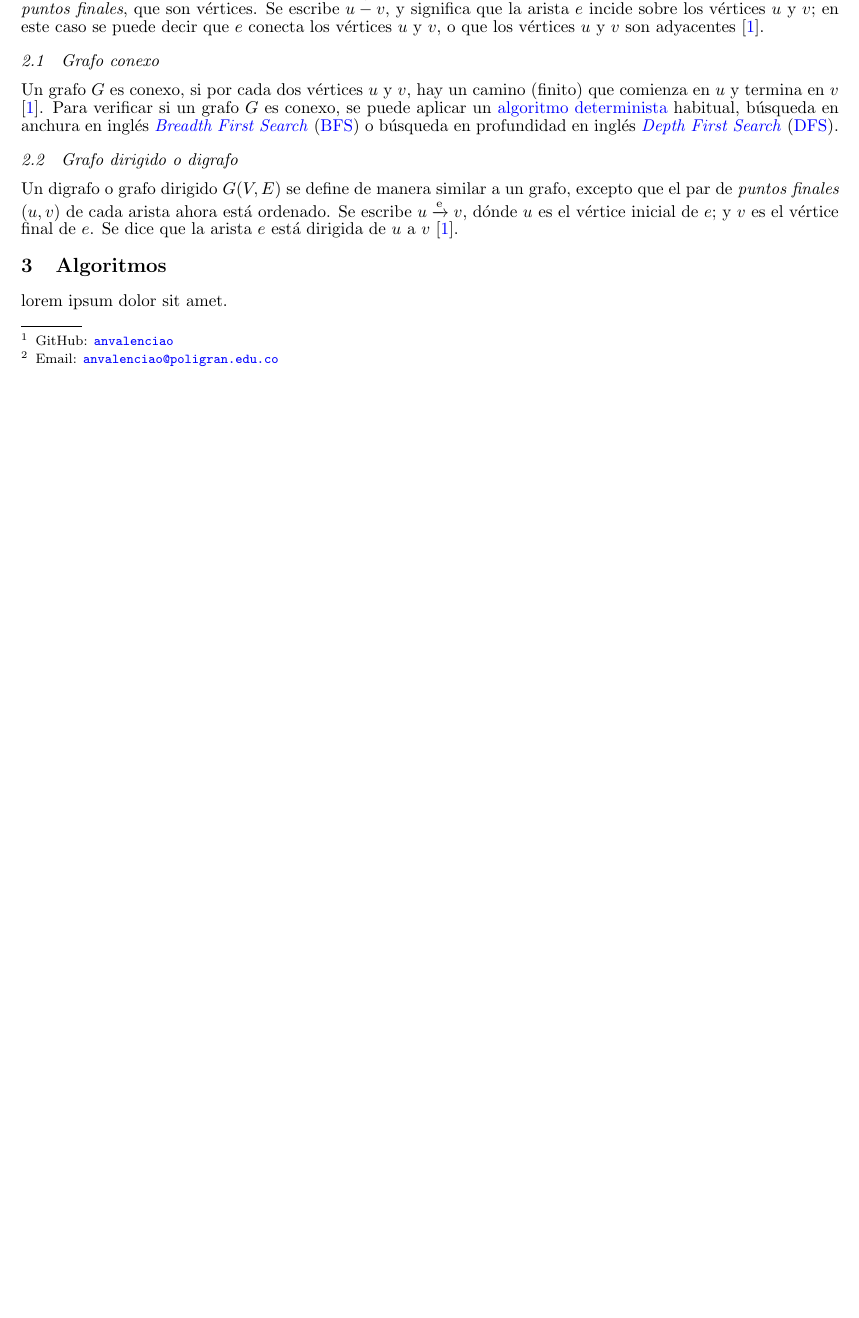
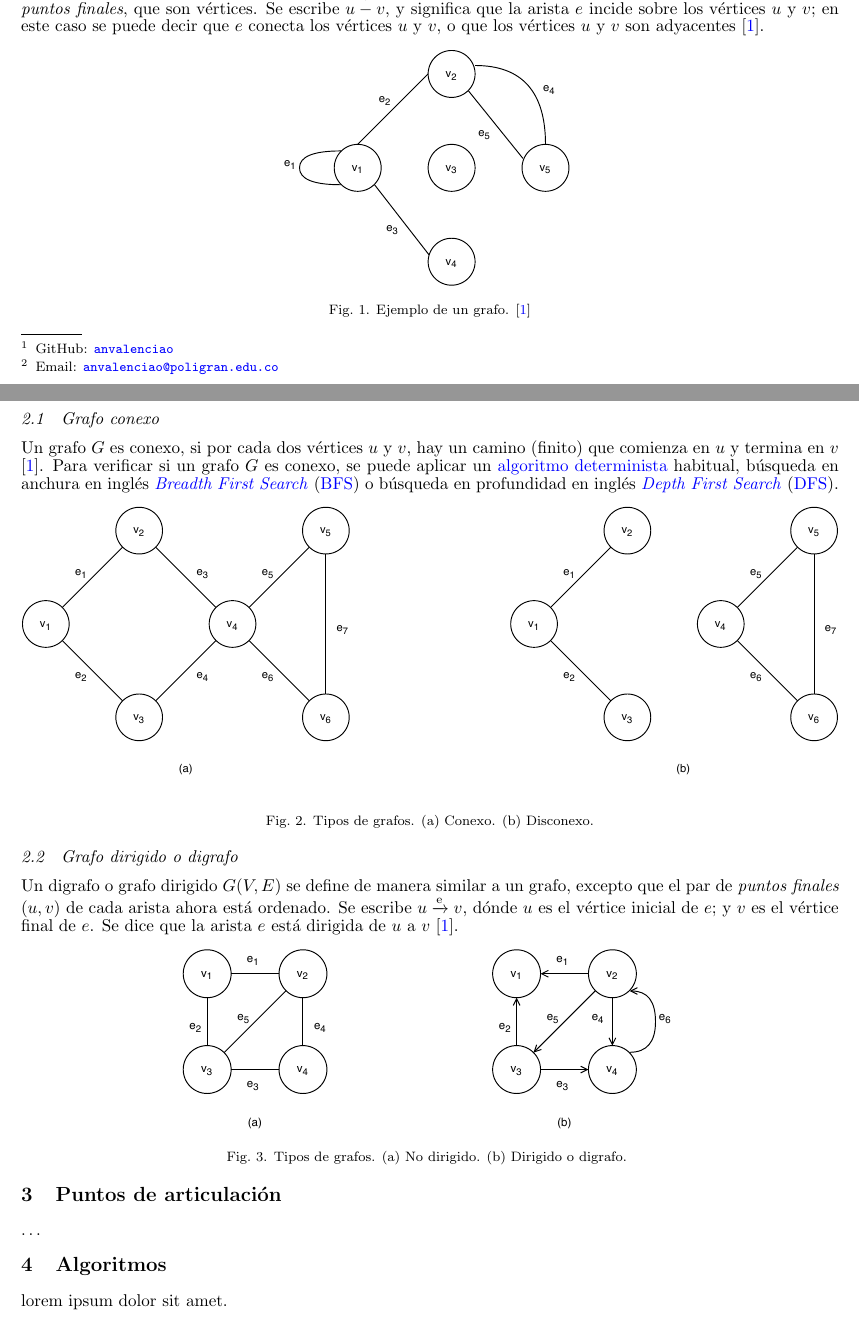
Before and after one commit to anvalenciao/ArticulationPoints, a LaTeX document (ArticulationPoints.tex, which reads document/ArticulationPoints/articulation-points.tex, document/GraphTheory/graph-theory.tex): part of page 1 of 2 before the commit and two parts of pages 1 and 2 of 3 after it, the two joined at a grey line, cut so that both start at the same text, the shorter picture padded with empty space. The pictures show the PDF file ArticulationPoints.pdf that the author committed with the source.

Commit message:
Se agregan las figuras de la seccion teoria de grafos

```diff
--- /dev/null
+++ b/document/ArticulationPoints/articulation-points.tex
@@ -0,0 +1,2 @@
+\section{Puntos de articulación}\label{articulation-points}
+\dots
--- a/document/GraphTheory/graph-theory.tex
+++ b/document/GraphTheory/graph-theory.tex
@@ -6,15 +6,39 @@
 % https://www.geeksforgeeks.org/difference-between-bfs-and-dfs/
 % https://cs.stackexchange.com/questions/11177/how-to-check-whether-a-graph-is-connected-in-polynomial-time
 % https://www.geeksforgeeks.org/difference-between-deterministic-and-non-deterministic-algorithms/
+% http://www.personal.kent.edu/~rmuhamma/GraphTheory/MyGraphTheory/defEx.htm
+
+% http://data-mining.philippe-fournier-viger.com/introduction-frequent-subgraph-mining/
 
 % how to determine if a graph is connected
 
 \section{Teoría de grafos}\label{graph theory}
 En matemáticas y en ciencias de la computación, la teoría de grafos estudia las propiedades de los grafos. Un grafo \( G(V,E) \) es una colección de puntos, llamados vértices o nodos \( V = \{ v_1, v_2, \dots \} \), y segmentos de línea que conectan esos puntos, llamados aristas o arcos (en inglés \textit{edges}) \( E = \{ e_1, e_2, \dots \} \); cada arista \( e \) tiene dos \textit{puntos finales}, que son vértices. Se escribe \( u \overset{e}{-} v \), y significa que la arista \( e \) incide sobre los vértices \( u \) y \( v \); en este caso se puede decir que \( e \) conecta los vértices \( u \) y \( v \), o que los vértices \( u \) y \( v \) son adyacentes \cite{even2011graph}.
 
+\begin{figure}[H]
+	\centering
+	\includegraphics[width=0.35\linewidth]{document/GraphTheory/images/example-of-a-graph}
+	\caption{Ejemplo de un grafo. \cite{even2011graph}}
+	\label{fig:example-of-a-graph}
+\end{figure}
+
 \subsection{Grafo conexo}
 Un grafo \( G \) es conexo, si por cada dos vértices \( u \) y \( v \), hay un camino (finito) que comienza en \( u \) y termina en \( v \) \cite{even2011graph}. Para verificar si un grafo \( G \) es conexo, se puede aplicar un \gls{deterministic algorithm} habitual, búsqueda en anchura en inglés \acrfull{bfs} o búsqueda en profundidad en inglés \acrfull{dfs}.
+
+\begin{figure}[H]
+	\centering
+	\includegraphics[width=1\linewidth]{document/GraphTheory/images/connected-disconnected-graph}
+	\caption{Tipos de grafos. (a) Conexo. (b) Disconexo.}
+	\label{fig:connected-disconnected-graph}
+\end{figure}
 
 % https://personales.unican.es/corcuerp/progcomp/slides/grafos.pdf
 \subsection{Grafo dirigido o digrafo}
 Un digrafo o grafo dirigido \( G(V,E) \) se define de manera similar a un grafo, excepto que el par de \textit{puntos finales} \( (u, v) \) de cada arista ahora está ordenado. Se escribe \( u \xrightarrow{\text{e}} v \), dónde \( u \) es el vértice inicial de \( e \); y \( v \) es el vértice final de \( e \). Se dice que la arista \( e \) está dirigida de \( u \) a \( v \) \cite{even2011graph}.
+
+\begin{figure}[H]
+	\centering
+	\includegraphics[width=0.6\linewidth]{document/GraphTheory/images/directed-undirected-graph}
+	\caption{Tipos de grafos. (a) No dirigido. (b) Dirigido o digrafo. }
+	\label{fig:directed-undirected-graph}
+\end{figure}
```
Also changed, not shown: ArticulationPoints.tex (+4 -0 lines), ArticulationPoints.pdf, document/GraphTheory/images/connected-disconnected-graph.pdf (added), document/GraphTheory/images/directed-undirected-graph.pdf (added), document/GraphTheory/images/example-of-a-graph.pdf (added), document/GraphTheory/graph-theory.tex (2 more changed lines).
